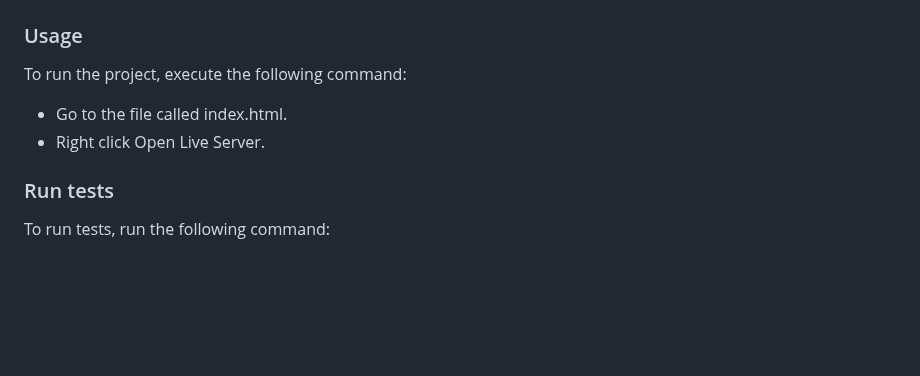
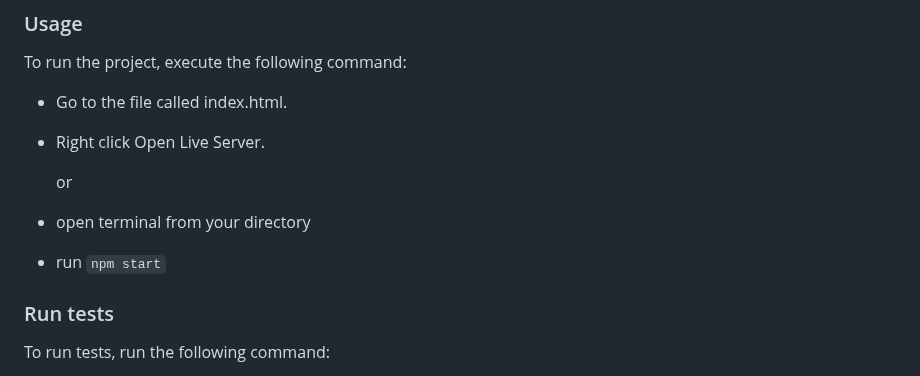
Before and after one commit to fithamlak/To-do-list, a Markdown page: readme.md, the part around the change. Rendered like a GitHub page; blank space fills up the shorter version.

Commit message:
Implement Reviwers Opptional Suggestion

```diff
--- a/readme.md
+++ b/readme.md
@@ -115,6 +115,10 @@ To run the project, execute the following command:
 - Go to the file called index.html.
 - Right click Open Live Server.
 
+  or
+- open terminal from your directory
+- run `npm start`
+
 ### Run tests
 
 To run tests, run the following command:
```
